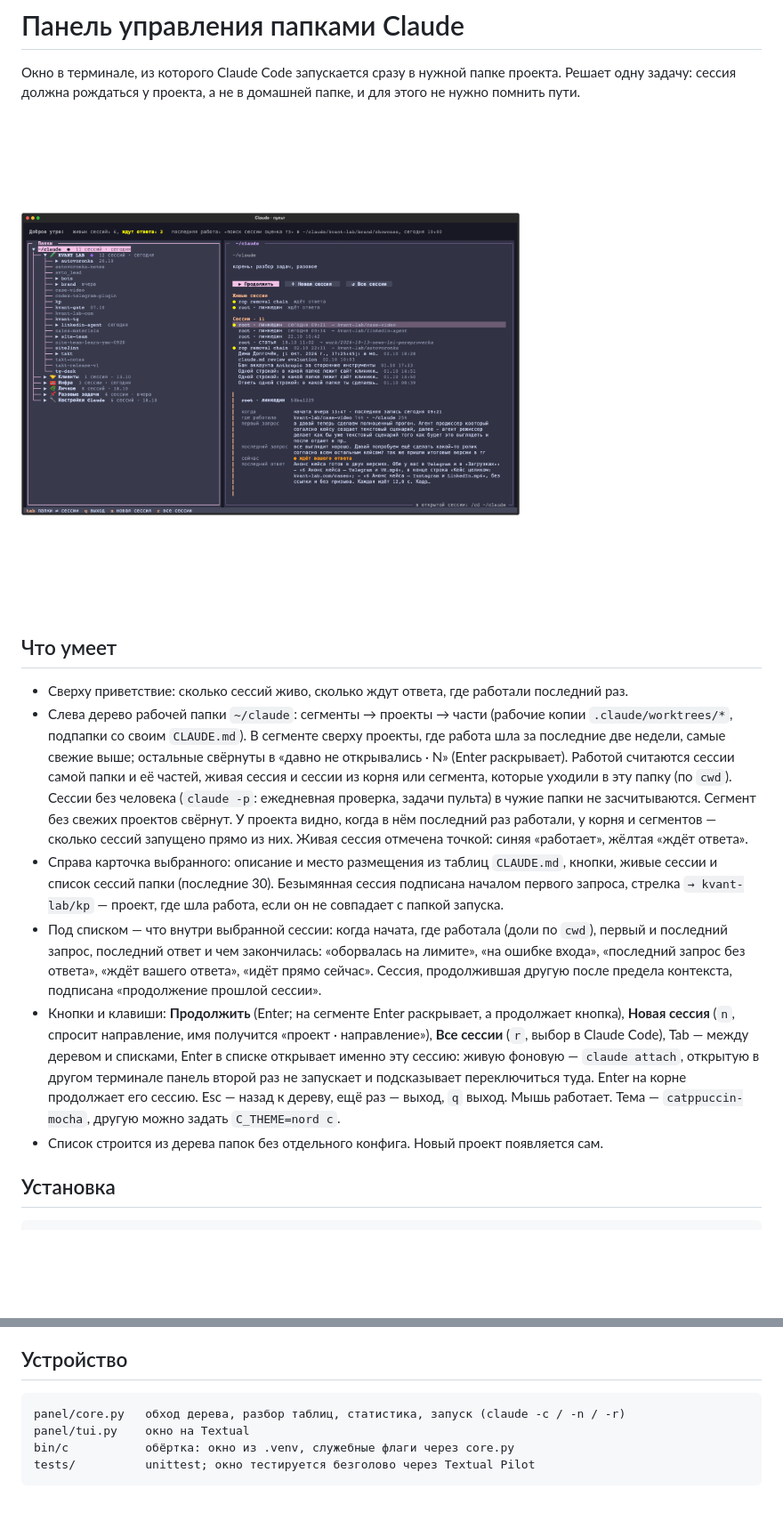
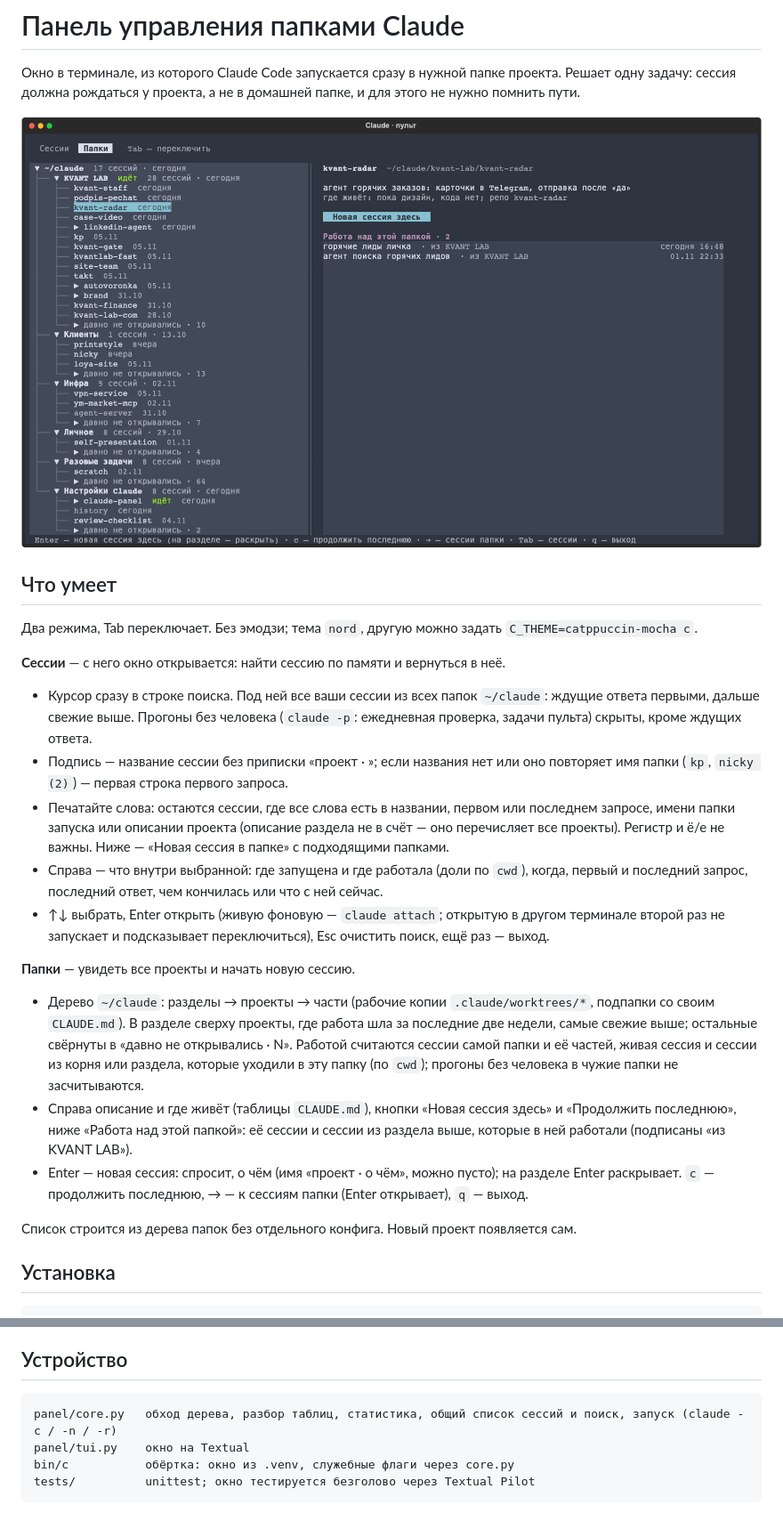
Before and after one commit to Just-trying-to-make-something-cool/claude-panel, a Markdown page: README.md, 2 parts joined by grey strips. Shown at 89% size. GitHub-like rendering; pictures changed too: docs/screenshot.png; blank space fills up the shorter version.

Commit message:
README и картинка под два режима; строки папок в поиске в одну строку
Co-Authored-By: Claude Opus 5.5 <noreply@anthropic.com>
Claude-Session: https://claude.ai/code/session_013tpWyGnZq2VGN271KesXyG

````diff
--- a/README.md
+++ b/README.md
@@ -8,32 +8,37 @@
 
 ## Что умеет
 
-- Сверху приветствие: сколько сессий живо, сколько ждут ответа, где работали последний раз.
-- Слева дерево рабочей папки `~/claude`: сегменты → проекты → части
-  (рабочие копии `.claude/worktrees/*`, подпапки со своим `CLAUDE.md`).
-  В сегменте сверху проекты, где работа шла за последние две недели, самые свежие выше;
-  остальные свёрнуты в «давно не открывались · N» (Enter раскрывает). Работой считаются
-  сессии самой папки и её частей, живая сессия и сессии из корня или сегмента, которые
-  уходили в эту папку (по `cwd`). Сессии без человека (`claude -p`: ежедневная проверка,
-  задачи пульта) в чужие папки не засчитываются. Сегмент без свежих проектов свёрнут.
-  У проекта видно, когда в нём последний раз работали, у корня и сегментов — сколько сессий
-  запущено прямо из них. Живая сессия отмечена точкой: синяя «работает», жёлтая «ждёт ответа».
-- Справа карточка выбранного: описание и место размещения из таблиц `CLAUDE.md`,
-  кнопки, живые сессии и список сессий папки (последние 30). Безымянная сессия
-  подписана началом первого запроса, стрелка `→ kvant-lab/kp` — проект, где шла работа,
-  если он не совпадает с папкой запуска.
-- Под списком — что внутри выбранной сессии: когда начата, где работала (доли по `cwd`),
-  первый и последний запрос, последний ответ и чем закончилась: «оборвалась на лимите»,
-  «на ошибке входа», «последний запрос без ответа», «ждёт вашего ответа», «идёт прямо сейчас».
-  Сессия, продолжившая другую после предела контекста, подписана «продолжение прошлой сессии».
-- Кнопки и клавиши: **Продолжить** (Enter; на сегменте Enter раскрывает, а продолжает кнопка),
-  **Новая сессия** (`n`, спросит направление, имя получится «проект · направление»),
-  **Все сессии** (`r`, выбор в Claude Code), Tab — между деревом и списками,
-  Enter в списке открывает именно эту сессию: живую фоновую — `claude attach`, открытую в другом
-  терминале панель второй раз не запускает и подсказывает переключиться туда.
-  Enter на корне продолжает его сессию. Esc — назад к дереву, ещё раз — выход, `q` выход.
-  Мышь работает. Тема — `catppuccin-mocha`, другую можно задать `C_THEME=nord c`.
-- Список строится из дерева папок без отдельного конфига. Новый проект появляется сам.
+Два режима, Tab переключает. Без эмодзи; тема `nord`, другую можно задать `C_THEME=catppuccin-mocha c`.
+
+**Сессии** — с него окно открывается: найти сессию по памяти и вернуться в неё.
+
+- Курсор сразу в строке поиска. Под ней все ваши сессии из всех папок `~/claude`:
+  ждущие ответа первыми, дальше свежие выше. Прогоны без человека (`claude -p`: ежедневная
+  проверка, задачи пульта) скрыты, кроме ждущих ответа.
+- Подпись — название сессии без приписки «проект · »; если названия нет или оно повторяет
+  имя папки (`kp`, `nicky (2)`) — первая строка первого запроса.
+- Печатайте слова: остаются сессии, где все слова есть в названии, первом или последнем запросе,
+  имени папки запуска или описании проекта (описание раздела не в счёт — оно перечисляет все
+  проекты). Регистр и ё/е не важны. Ниже — «Новая сессия в папке» с подходящими папками.
+- Справа — что внутри выбранной: где запущена и где работала (доли по `cwd`), когда, первый
+  и последний запрос, последний ответ, чем кончилась или что с ней сейчас.
+- ↑↓ выбрать, Enter открыть (живую фоновую — `claude attach`; открытую в другом терминале
+  второй раз не запускает и подсказывает переключиться), Esc очистить поиск, ещё раз — выход.
+
+**Папки** — увидеть все проекты и начать новую сессию.
+
+- Дерево `~/claude`: разделы → проекты → части (рабочие копии `.claude/worktrees/*`, подпапки
+  со своим `CLAUDE.md`). В разделе сверху проекты, где работа шла за последние две недели,
+  самые свежие выше; остальные свёрнуты в «давно не открывались · N». Работой считаются сессии
+  самой папки и её частей, живая сессия и сессии из корня или раздела, которые уходили в эту
+  папку (по `cwd`); прогоны без человека в чужие папки не засчитываются.
+- Справа описание и где живёт (таблицы `CLAUDE.md`), кнопки «Новая сессия здесь» и
+  «Продолжить последнюю», ниже «Работа над этой папкой»: её сессии и сессии из раздела выше,
+  которые в ней работали (подписаны «из KVANT LAB»).
+- Enter — новая сессия: спросит, о чём (имя «проект · о чём», можно пусто); на разделе Enter
+  раскрывает. `c` — продолжить последнюю, → — к сессиям папки (Enter открывает), `q` — выход.
+
+Список строится из дерева папок без отдельного конфига. Новый проект появляется сам.
 
 ## Установка
 
@@ -77,7 +82,7 @@ C_PLAIN=1 c    запуск без zellij
 ## Устройство
 
 ```
-panel/core.py   обход дерева, разбор таблиц, статистика, запуск (claude -c / -n / -r)
+panel/core.py   обход дерева, разбор таблиц, статистика, общий список сессий и поиск, запуск (claude -c / -n / -r)
 panel/tui.py    окно на Textual
 bin/c           обёртка: окно из .venv, служебные флаги через core.py
 tests/          unittest; окно тестируется безголово через Textual Pilot
````
Also changed, not shown: 1 other file.
